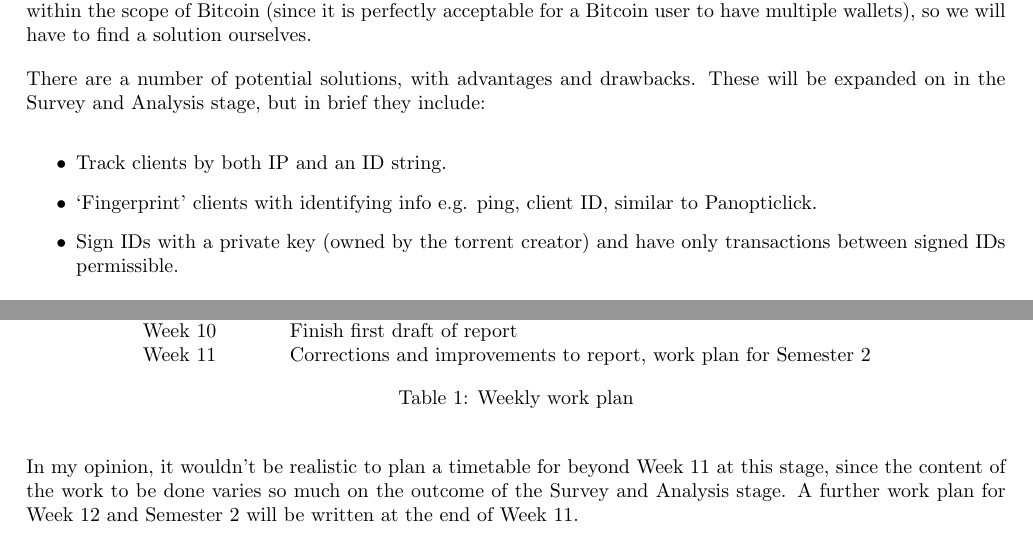
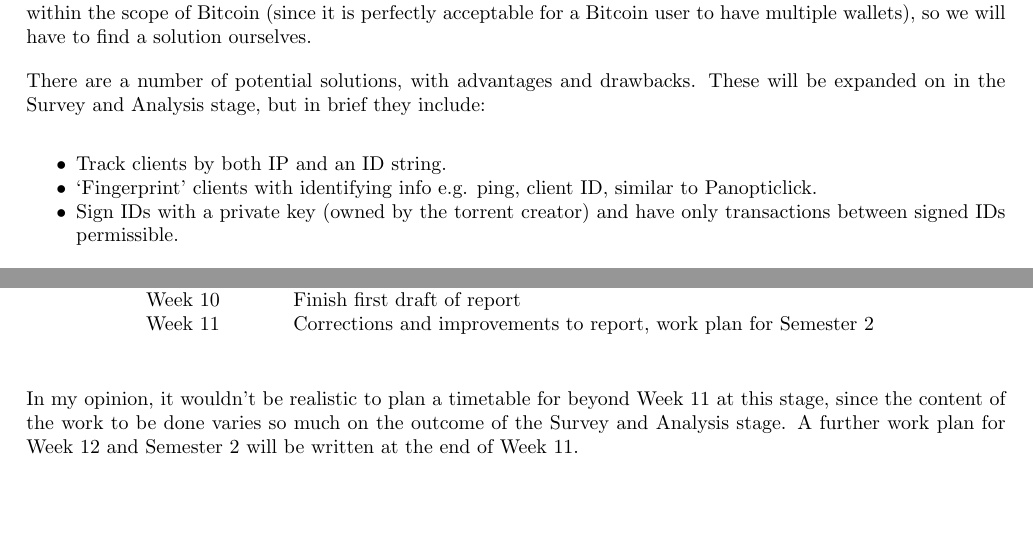
Before and after one commit to jmacmahon/final-project, a LaTeX document (description.tex): two parts of pages 3 and 4 of 5 before the commit and two parts of pages 3 and 4 of 4 after it, joined at a grey line, cut so that both start at the same text, the shorter picture padded with empty space. Compiled offline with pdfLaTeX.

Commit message:
description: cut down to 4 pages

```diff
--- a/description.tex
+++ b/description.tex
@@ -64,11 +64,11 @@ Some mathematical analysis using principles from concurrent computing and distri
 As with any system which tracks individual users, the question of authentication has to be addressed: what stops a user simply restarting their client with a new ID and resetting their tracked ratio to 0:0?  This is not a problem within the scope of Bitcoin (since it is perfectly acceptable for a Bitcoin user to have multiple wallets), so we will have to find a solution ourselves.
 
 There are a number of potential solutions, with advantages and drawbacks.  These will be expanded on in the Survey and Analysis stage, but in brief they include:
-\begin{itemize}
+\begin{itemize*}
 \item Track clients by both IP and an ID string.
 \item `Fingerprint' clients with identifying info e.g. ping, client ID, similar to Panopticlick.
 \item Sign IDs with a private key (owned by the torrent creator) and have only transactions between signed IDs permissible.
-\end{itemize}
+\end{itemize*}
 
 \subsubsection{Implementation}
 
@@ -106,7 +106,6 @@ Week 9               & Continued work on report \\
 Week 10              & Finish first draft of report \\
 Week 11              & Corrections and improvements to report, work plan for Semester 2 \\
   \end{tabular}
-  \caption{Weekly work plan}
 \end{table}
 
 In my opinion, it wouldn't be realistic to plan a timetable for beyond Week 11 at this stage, since the content of the work to be done varies so much on the outcome of the Survey and Analysis stage.  A further work plan for Week 12 and Semester 2 will be written at the end of Week 11.
```
